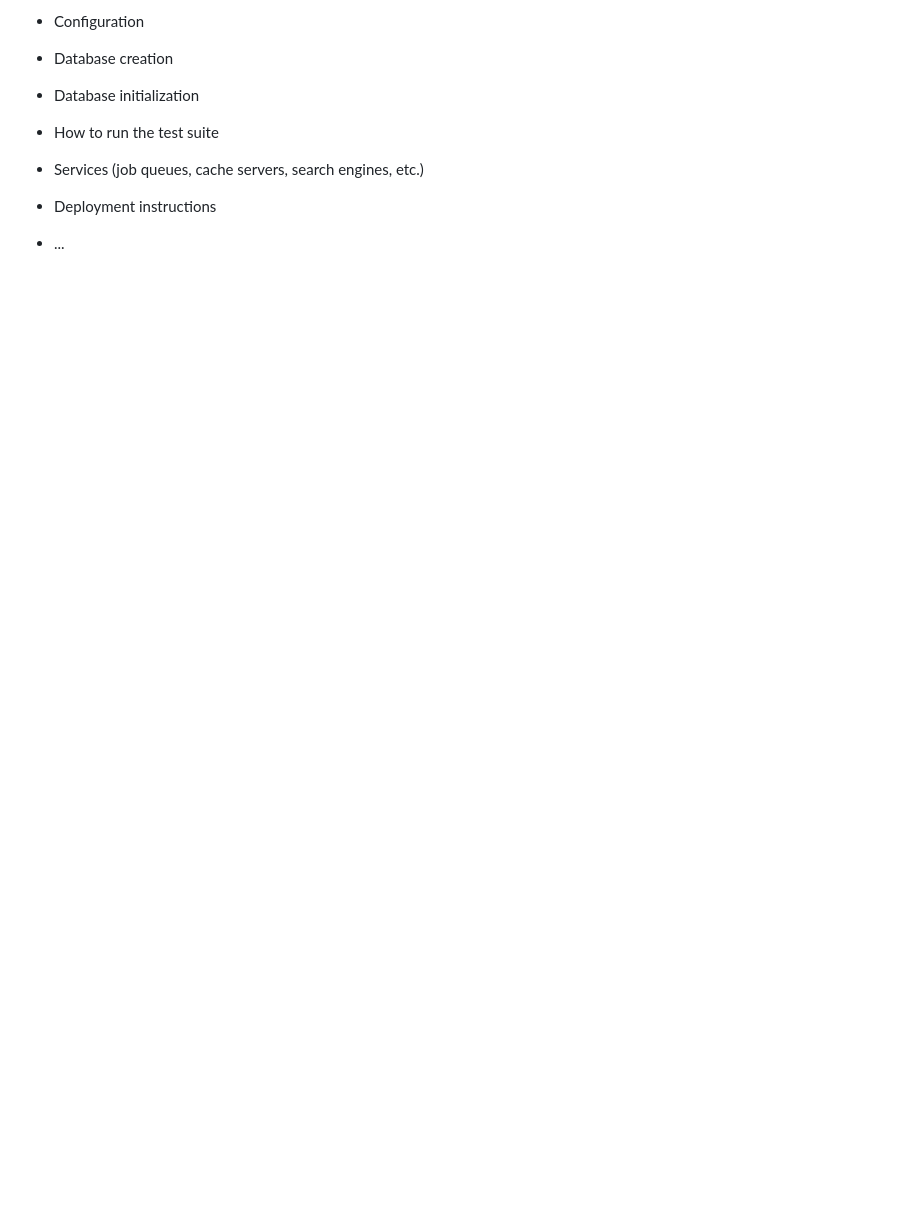
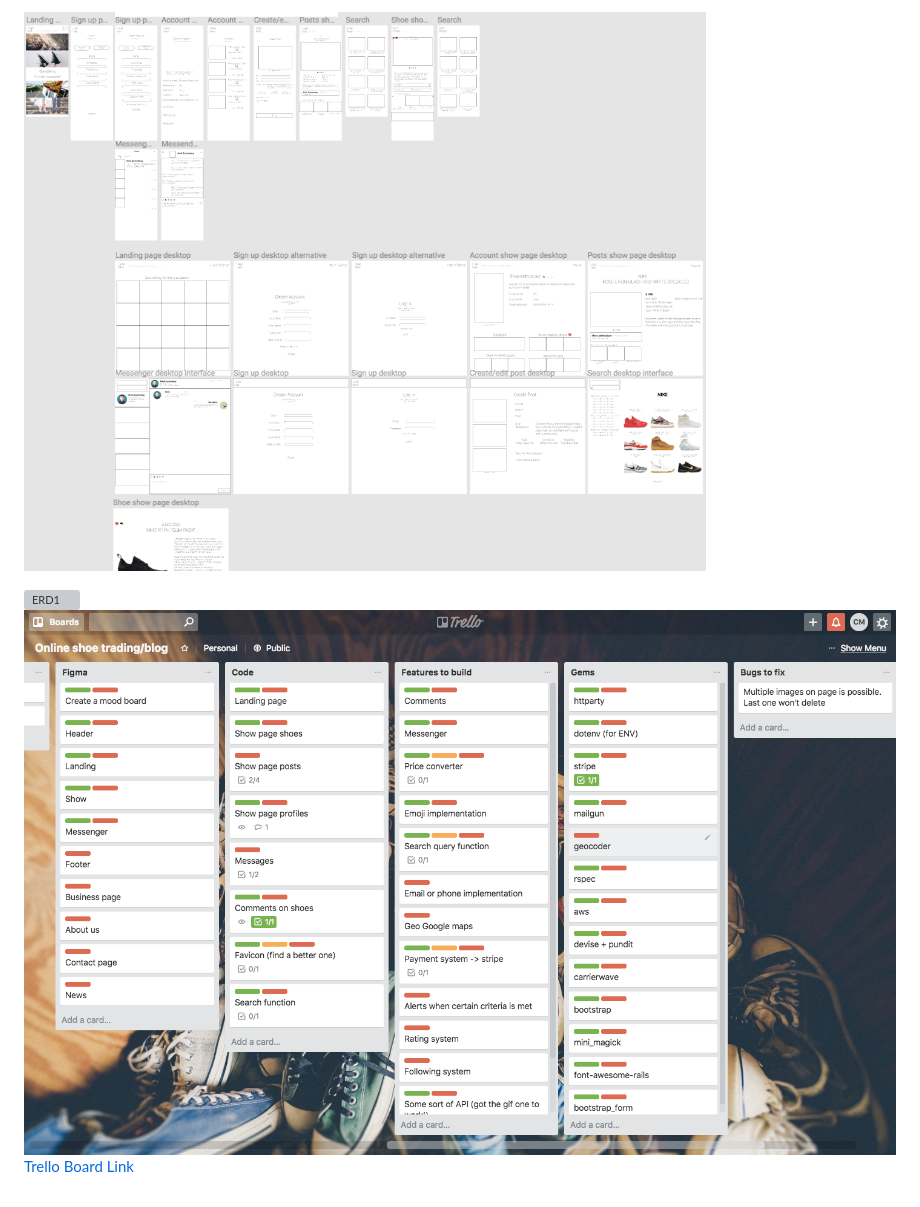
Before and after one commit to Chy24/Solemate, a Markdown page: README.md, the part around the change printed below. Rendered like a GitHub page; pictures changed too: app/assets/images/Figmadesigns.png (added), app/assets/images/Trelloboard2.png (added); blank space fills up the shorter version; grey boxes are pictures that could not be loaded.

Commit message:
Fixed Links

```diff
--- a/README.md
+++ b/README.md
@@ -11,14 +17,6 @@ Things you may want to cover:
 
-* Configuration
+![ERD](/app/assets/images/Figmadesigns.png "ERD")
 
-* Database creation
-
-* Database initialization
-
-* How to run the test suite
-
-* Services (job queues, cache servers, search engines, etc.)
-
-* Deployment instructions
-
-* ...
+![ERD1](/app/assets/images/Trelloboard1.png "ERD1")
+![ERD2](/app/assets/images/Trelloboard2.png "ERD2")
+[Trello Board Link](https://trello.com/b/hDYsJoDr/online-shoe-trading-blog)
```
Also changed, not shown: other parts of README.md (+12 -6 lines), app/assets/images/ERD.png (added), app/assets/images/Examplewebsite.png (added), app/assets/images/Pinterestboard.png (added), 3 other files.
